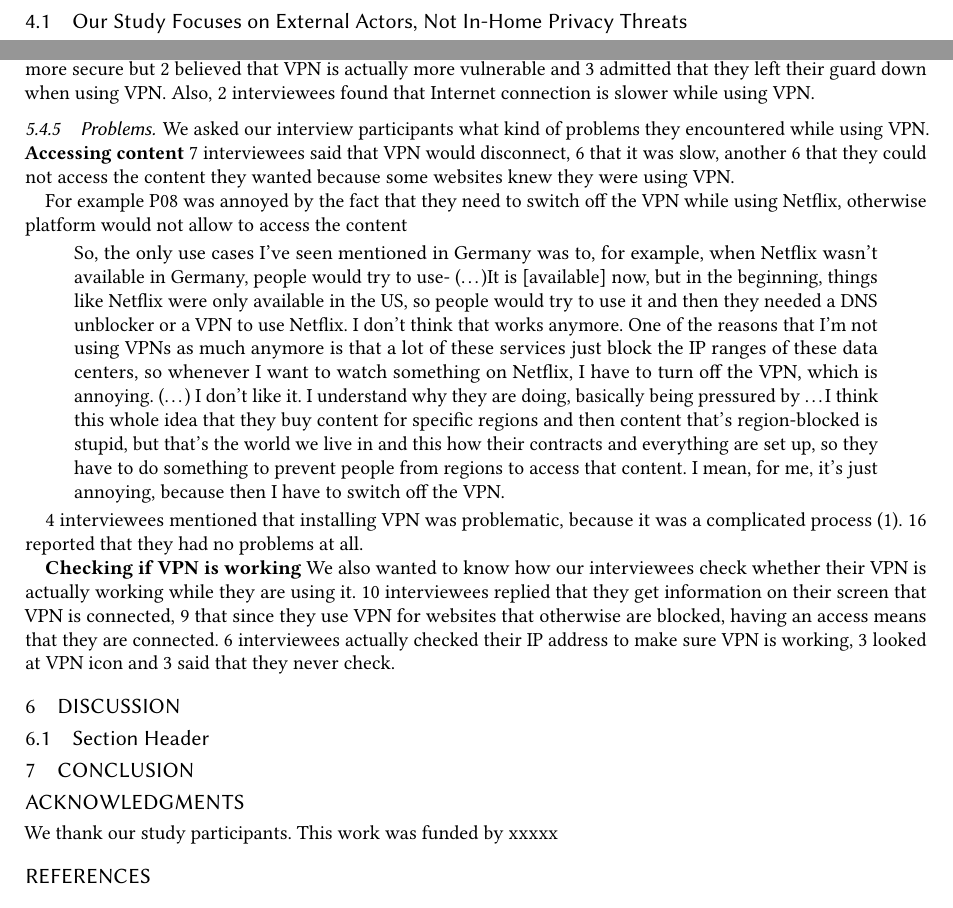
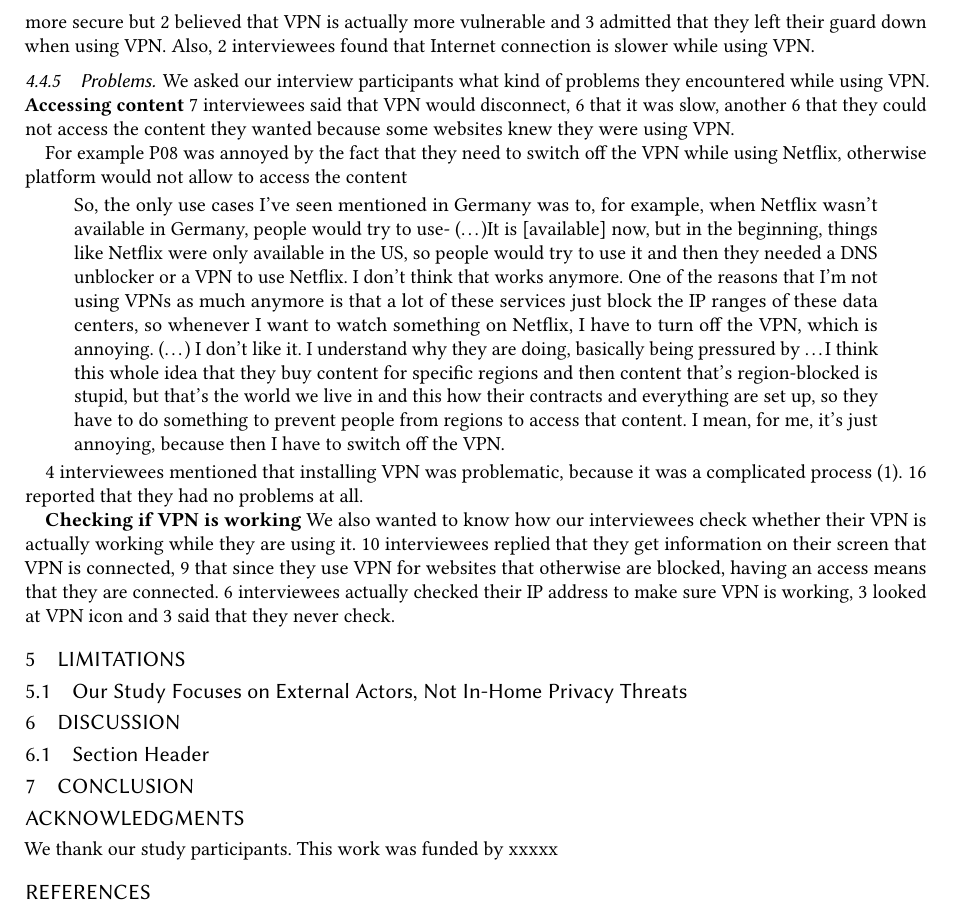
Before and after one commit to noise-lab/vpn-usage-survey-old, a LaTeX paper (MainVPN.tex): two parts of pages 4 and 14 of 14 before the commit and part of page 14 of 14 after it, the two joined at a grey line, cut so that both start at the same text. Compiled offline with pdfLaTeX.

Commit message:
new structure by MC

```diff
--- a/MainVPN.tex
+++ b/MainVPN.tex
@@ -126,9 +126,14 @@ put in vpn abstract
 % Sections
 \input{sections/intro}
 \input{sections/related}
-\input{sections/method}
+\input{sections/study_overview}
+\input{sections/study_part_one}
+\input{sections/study_part_one_methods}
+\input{sections/study_part_one_findings}
+\input{sections/study_part_two}
+\input{sections/study_part_two_methods}
+\input{sections/study_part_two_findings}
 \input{sections/limitations}
-\input{sections/findings}
 \input{sections/discussion}
 \input{sections/conclusion}
 
```
Also changed, not shown: sections/study_overview.tex (added), sections/study_part_one.tex (added), sections/study_part_one_findings.tex (renamed from sections/findings.tex), sections/study_part_one_methods.tex (renamed from sections/method.tex), sections/study_part_two.tex (added), sections/study_part_two_findings.tex (added), sections/study_part_two_methods.tex (added).
